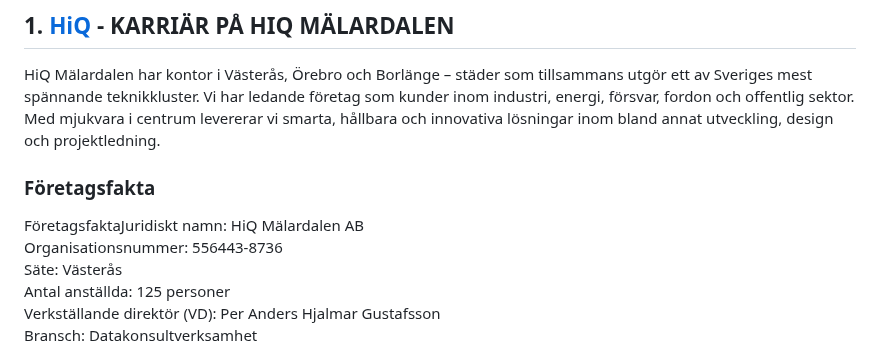
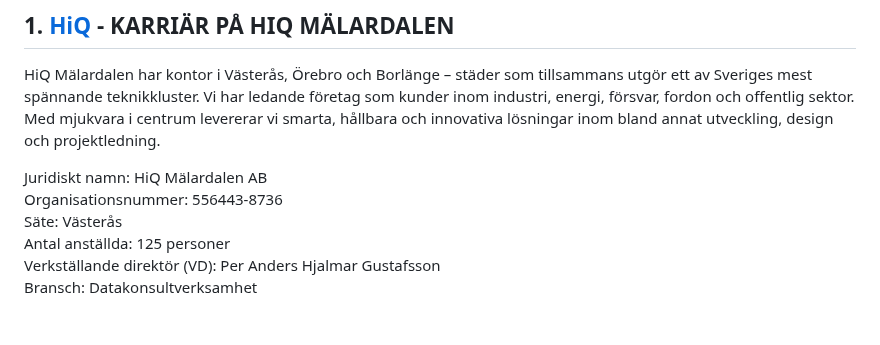
Before and after one commit to WEBD26JON/Kommunikation, a Markdown page: Lia-platser-vasteras.md, the part around one of its changes. GitHub-like rendering; blank space fills up the shorter version.

```diff
--- a/Lia-platser-vasteras.md
+++ b/Lia-platser-vasteras.md
@@ -2,8 +2,7 @@
 
 HiQ Mälardalen har kontor i Västerås, Örebro och Borlänge – städer som tillsammans utgör ett av Sveriges mest spännande teknikkluster. Vi har ledande företag som kunder inom industri, energi, försvar, fordon och offentlig sektor. Med mjukvara i centrum levererar vi smarta, hållbara och innovativa lösningar inom bland annat utveckling, design och projektledning.
 
-### Företagsfakta
-FöretagsfaktaJuridiskt namn: HiQ Mälardalen AB<br>
+Juridiskt namn: HiQ Mälardalen AB<br>
 Organisationsnummer: 556443-8736<br>
 Säte: Västerås<br>
 Antal anställda: 125 personer<br>
```
Also changed, not shown: other parts of Lia-platser-vasteras.md (+16 -17 lines).
